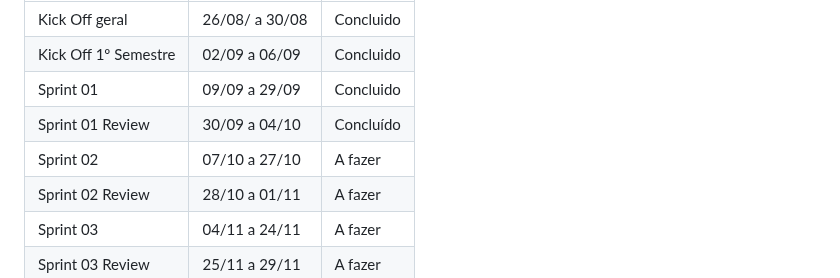
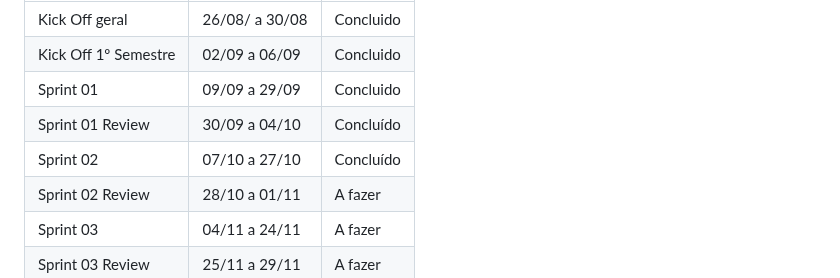
Before and after one commit to Os-Python-On/API-OsPythonOn, a Markdown page: README.md, the part around the change. GitHub-like rendering.

```diff
--- a/README.md
+++ b/README.md
@@ -23,7 +23,7 @@ Sprint | Previsão | Status|
 |Kick Off 1º Semestre | 02/09 a 06/09 | Concluido|
 |Sprint 01 | 09/09 a 29/09 | Concluido |
 |Sprint 01 Review | 30/09 a 04/10 | Concluído |
-|Sprint 02| 07/10 a 27/10 | A fazer |
+|Sprint 02| 07/10 a 27/10 | Concluído |
 |Sprint 02 Review | 28/10 a 01/11 | A fazer |
 |Sprint 03| 04/11 a 24/11 | A fazer|
 |Sprint 03 Review | 25/11 a 29/11 | A fazer|
```
